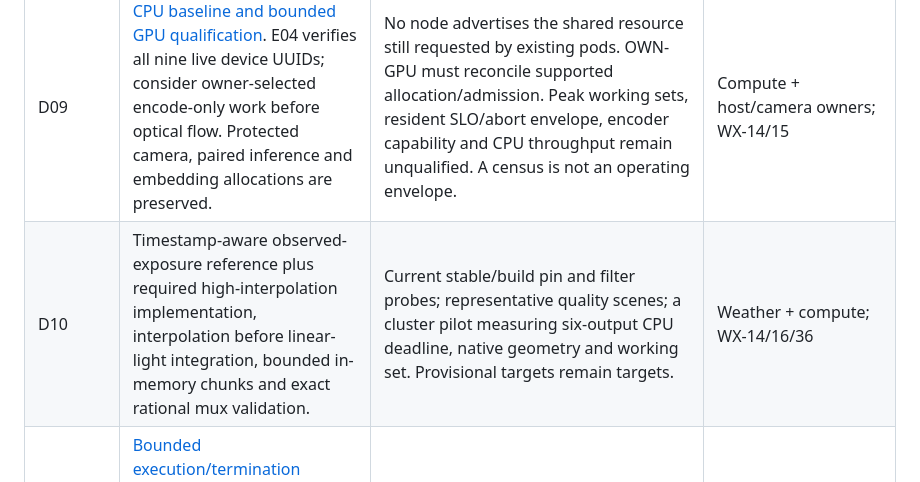
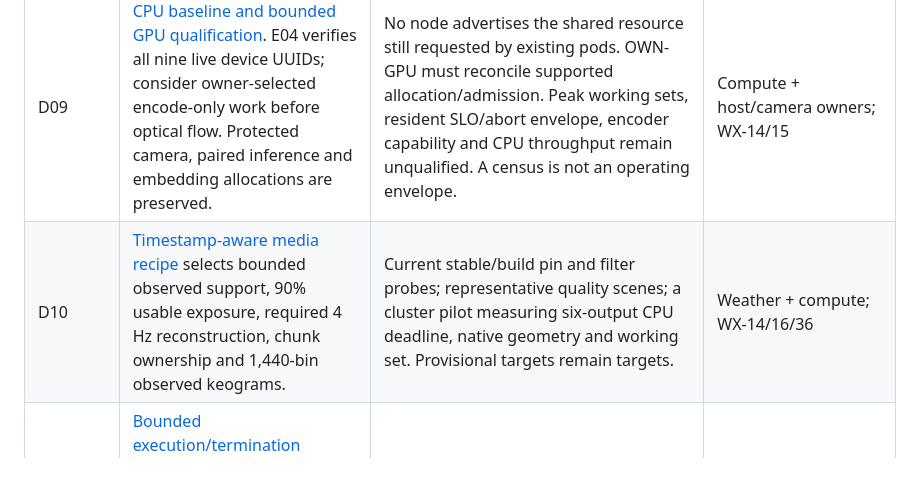
Before and after one commit to jvallery/weather, a Markdown page: docs/decisions/implementation-register.md, the part around the change. GitHub-like rendering.

```diff
--- a/docs/decisions/implementation-register.md
+++ b/docs/decisions/implementation-register.md
@@ -21,7 +21,7 @@ Status: research in progress, 2026-10-23. This register selects working designs
 | D07 | [Canonical storage/durability design](D07-object-durability-and-lifecycle.md) separates content, local durability, catalog/readback and independent custody receipts. E10 verifies the custom SQLite runtime, omitted fsync settings and NAS-backed blocks; a flag change alone is not power-loss proof. | Actual capacity grant, growth/lifecycle budgets, effective installed fsync semantics, NAS flush behavior and explicit accepted local-loss window. E01 shows no explicit fsync options in the observed archive-tier configuration. Raw deletion stays gated. | Storage; WX-06/18/30 |
 | D08 | [Role/action gateway design](D08-object-access-boundary.md) separates public asset-ID reads, worker S3 operations, independently scoped Barman archive and recovery. Explicit matrix covers copy-source, multipart ownership, listing, mixed deletes and embedded errors. No public workload gets a native bucket-wide key. | Exact upstream authentication and concurrent immutable-reservation mechanism, independent archive bootstrap/policy and actual installed-provider/Barman compatibility remain open under OWN-GATEWAY. The selected matrix is not proof of enforcement. | Storage + Weather; WX-07/19/28 |
 | D09 | [CPU baseline and bounded GPU qualification](D09-gpu-and-cpu-admission.md). E04 verifies all nine live device UUIDs; consider owner-selected encode-only work before optical flow. Protected camera, paired inference and embedding allocations are preserved. | No node advertises the shared resource still requested by existing pods. OWN-GPU must reconcile supported allocation/admission. Peak working sets, resident SLO/abort envelope, encoder capability and CPU throughput remain unqualified. A census is not an operating envelope. | Compute + host/camera owners; WX-14/15 |
-| D10 | Timestamp-aware observed-exposure reference plus required high-interpolation implementation, interpolation before linear-light integration, bounded in-memory chunks and exact rational mux validation. | Current stable/build pin and filter probes; representative quality scenes; a cluster pilot measuring six-output CPU deadline, native geometry and working set. Provisional targets remain targets. | Weather + compute; WX-14/16/36 |
+| D10 | [Timestamp-aware media recipe](D10-media-recipe-and-qualification.md) selects bounded observed support, 90% usable exposure, required 4 Hz reconstruction, chunk ownership and 1,440-bin observed keograms. | Current stable/build pin and filter probes; representative quality scenes; a cluster pilot measuring six-output CPU deadline, native geometry and working set. Provisional targets remain targets. | Weather + compute; WX-14/16/36 |
 | D11 | [Bounded execution/termination protocol](D11-analysis-execution-and-failure.md) separates remote occupancy, retries, full-video reanalysis, synthesis refresh and publication state. Sampled frames remain degraded; timeout never releases an uncertain backend slot. | Fresh nonce/order-reversal temporal controls, real derivative, server cancellation/termination bound, actual request/model limits. Native-video gate remains open if fallback alone works. | Compute + Weather; WX-21/22 |
 | D12 | [Profile/revision-safe retrieval design](D12-search-and-profile-consistency.md): full-precision exact search, deterministic reciprocal-rank fusion, lexical/typed fallback, shadow generations and immediate stale-claim withdrawal. Owner source still marks live profile qualification incomplete. | Fresh model/profile/dimension/normalization receipt, actual extension packaging, bounded query budgets and retrieval fixtures. Reserved visual indexing remains deferred. | Compute + Weather; WX-23/24/25/42 |
 | D13 | Working selection: Astro pages/islands plus a same-origin Python API and workers, sharing contract-generated types. Use database projections, not site rebuilds per observation. Private editor uses fleet identity with server-side operator authorization. | Live theme/font provenance, actual identity integration, responsive wireframes, finalized OpenAPI/schema contracts and current main-site embed owner path. Current site documentation identifies WordPress as serving, Astro as rollback. | Weather + identity/site owners; WX-20/26/39/40/41/43/44 |
```
Also changed, not shown: docs/decisions/D10-media-recipe-and-qualification.md (added, +47 -0 lines), docs/research/adversarial-audit.md (+2 -0 lines).
